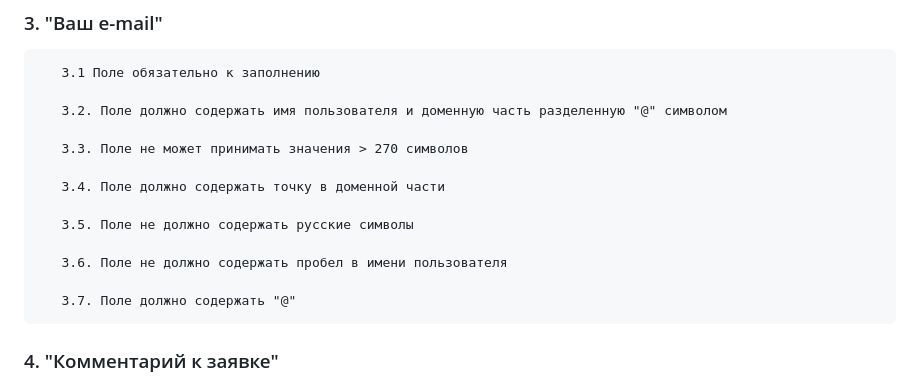
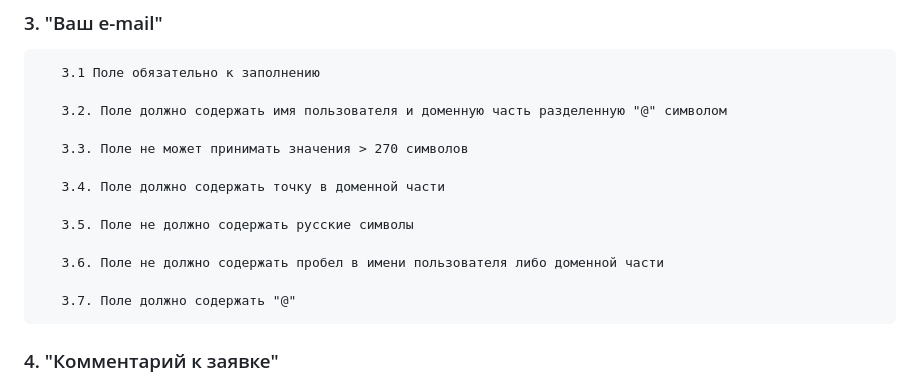
Before and after one commit to RamizouskiDaniil/Website-testing, a Markdown page: README.md, the part around the change. Rendered like a GitHub page.

````diff
--- a/README.md
+++ b/README.md
@@ -39,7 +39,7 @@
 
    3.5. Поле не должно содержать русские символы
 
-   3.6. Поле не должно содержать пробел в имени пользователя
+   3.6. Поле не должно содержать пробел в имени пользователя либо доменной части
 
    3.7. Поле должно содержать "@"
 ```
````
